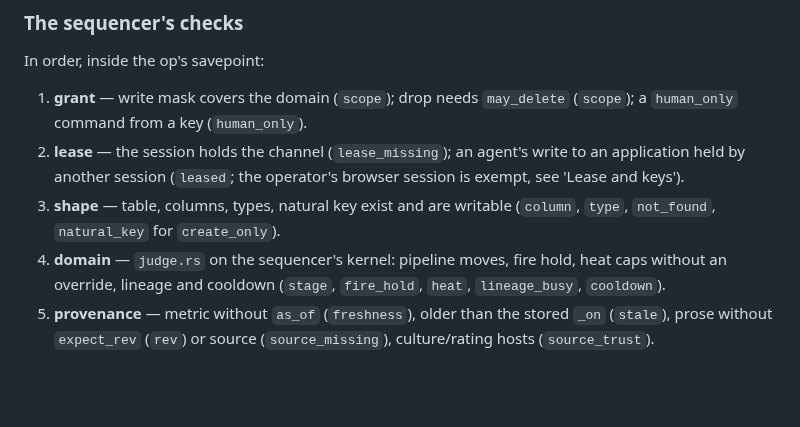
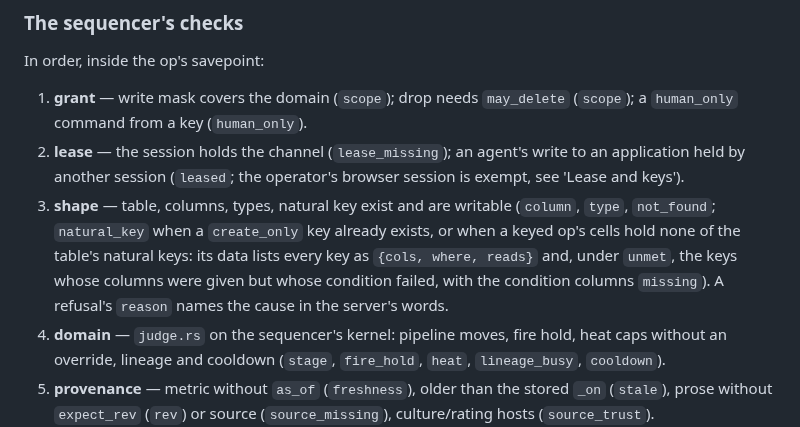
Before and after one commit to anghel4d/hireme, a Markdown page: docs/rebuild.md, the part around the change. Rendered like a GitHub page; blank space fills up the shorter version.

Commit message:
docs: the plan states the natural_key refusal contract as built

```diff
--- a/docs/rebuild.md
+++ b/docs/rebuild.md
@@ -426,7 +426,12 @@ In order, inside the op's savepoint:
    agent's write to an application held by another session (`leased`;
    the operator's browser session is exempt, see 'Lease and keys').
 3. **shape** — table, columns, types, natural key exist and are writable
-   (`column`, `type`, `not_found`, `natural_key` for `create_only`).
+   (`column`, `type`, `not_found`; `natural_key` when a `create_only` key
+   already exists, or when a keyed op's cells hold none of the table's
+   natural keys: its data lists every key as `{cols, where, reads}` and,
+   under `unmet`, the keys whose columns were given but whose condition
+   failed, with the condition columns `missing`). A refusal's `reason`
+   names the cause in the server's words.
 4. **domain** — `judge.rs` on the sequencer's kernel: pipeline moves, fire
    hold, heat caps without an override, lineage and cooldown (`stage`,
    `fire_hold`, `heat`, `lineage_busy`, `cooldown`).
```
